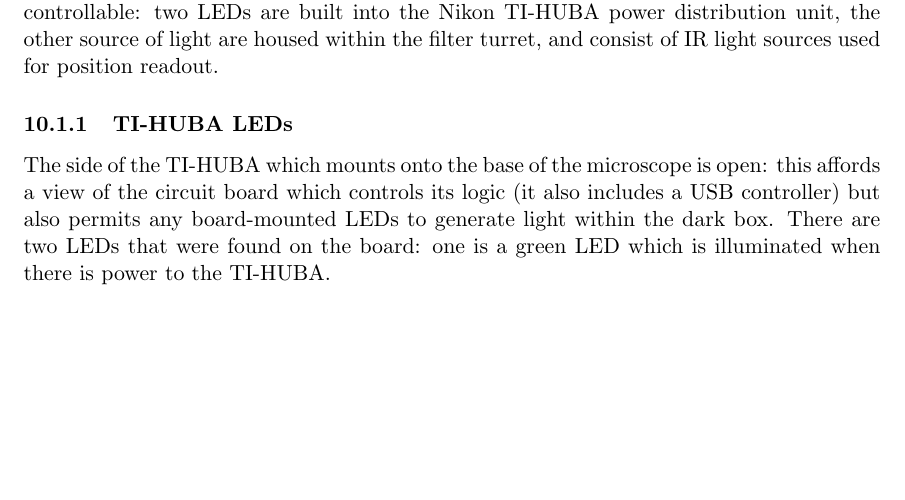
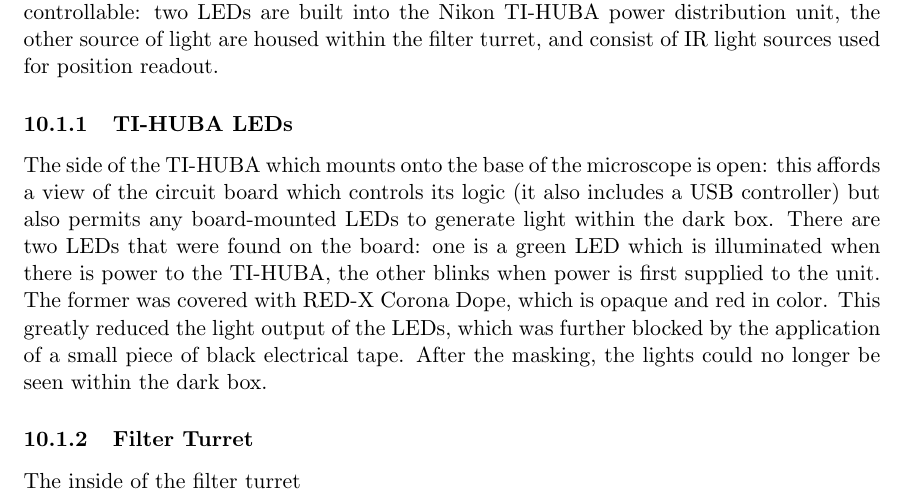
Before and after one commit to ronq/slimersoft, a LaTeX document (long_writeup/slimer_long_writeup.tex): part of page 18 of 22, cut so that both start at the same text, the shorter picture padded with empty space. Compiled offline with pdfLaTeX.

Commit message:
Small update in prep of syncing with wit.

```diff
--- a/long_writeup/slimer_long_writeup.tex
+++ b/long_writeup/slimer_long_writeup.tex
@@ -518,7 +518,12 @@
 search was conducted for sources of light and electronic noise, it was determined that there are two sources of light built into the microscope which are not controllable: two LEDs are built into the Nikon TI-HUBA power distribution unit, the other source of light are housed within the filter turret, and consist of IR light sources used for position readout.
 
 \subsubsection{TI-HUBA LEDs}
-The side of the TI-HUBA which mounts onto the base of the microscope is open: this affords a view of the circuit board which controls its logic (it also includes a USB controller) but also permits any board-mounted LEDs to generate light within the dark box. There are two LEDs that were found on the board: one is a green LED which is illuminated when there is power to the TI-HUBA.
+The side of the TI-HUBA which mounts onto the base of the microscope is open: this affords a view of the circuit board which controls its logic (it also includes a USB controller) but also permits any board-mounted LEDs to generate light within the dark box. There are two LEDs that were found on the board: one is a green LED which is illuminated when there is power to the TI-HUBA, the other blinks when power is first supplied to the unit. The former was covered with RED-X Corona Dope, which is opaque and red in color. This greatly reduced the light output of the LEDs, which was further blocked by the application of a small piece of black electrical tape.  After the masking, the lights could no longer be seen within the dark box.
+
+\subsubsection{Filter Turret}
+The inside of the filter turret
+
+
 
 
 
```
Also changed, not shown: long_writeup/misc_plots/EO_KG1_IR_filter.pdf (added), long_writeup/misc_plots/FESH0700.jpg (added), 1 other file.
